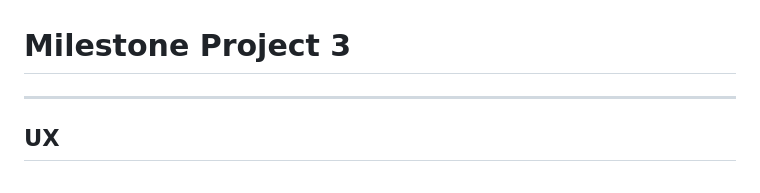
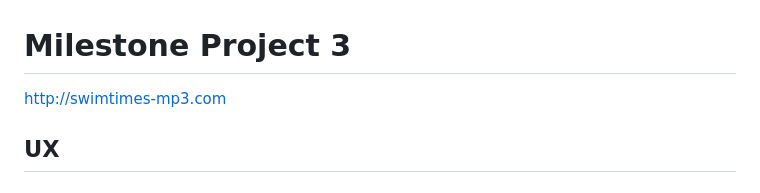
Before and after one commit to seanbrindley17/milestone-project-3-mk2, a Markdown page: README.md, the part around the change. GitHub-like rendering.

Commit message:
Add link to live site at top of README

```diff
--- a/README.md
+++ b/README.md
@@ -1,6 +1,6 @@
 # Milestone Project 3
 
----
+http://swimtimes-mp3.com
 
 ## UX
 
```
